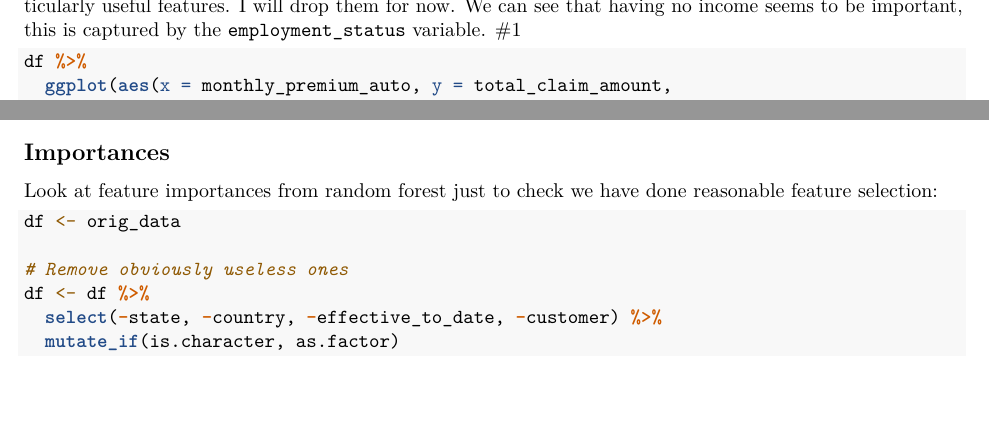
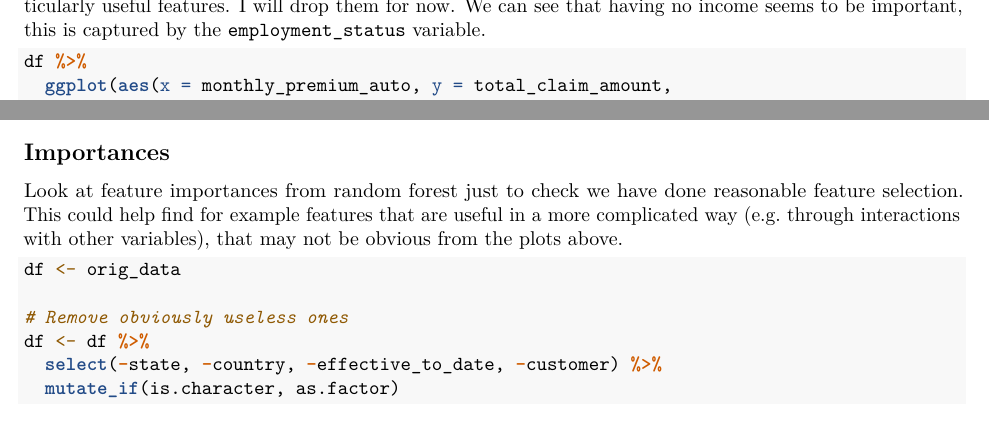
Before and after one commit to danielward27/LV-Datathon, an R Markdown document (eda.Rmd): two parts of pages 2 and 4 of 4, joined at a grey line, cut so that both start at the same text, the shorter picture padded with empty space. Rendered offline with R 4.5, knitr and Pandoc, then LaTeX, with nearby package versions; some code elsewhere in the file could not run offline.

Commit message:
Neaten up eda

````diff
--- a/eda.Rmd
+++ b/eda.Rmd
@@ -78,7 +78,6 @@ df %>%
 ```
 `months_since_last_claim` and `months_since_policy_inception` don't seem like they will be particularly useful features. I will drop them for now.
 We can see that having no income seems to be important, this is captured by the `employment_status` variable.
-#1
 
 ```{r}
 df %>%
@@ -158,7 +154,7 @@ write_csv(df, "data/train_simple.csv")
 ```
 
 ## Importances
-Look at feature importances from random forest just to check we have done reasonable feature selection:
+Look at feature importances from random forest just to check we have done reasonable feature selection. This could help find for example features that are useful in a more complicated way (e.g. through interactions with other variables), that may not be obvious from the plots above.
 ```{r}
 df <- orig_data
 
````
Also changed, not shown: eda.Rmd (3 more changed lines).
